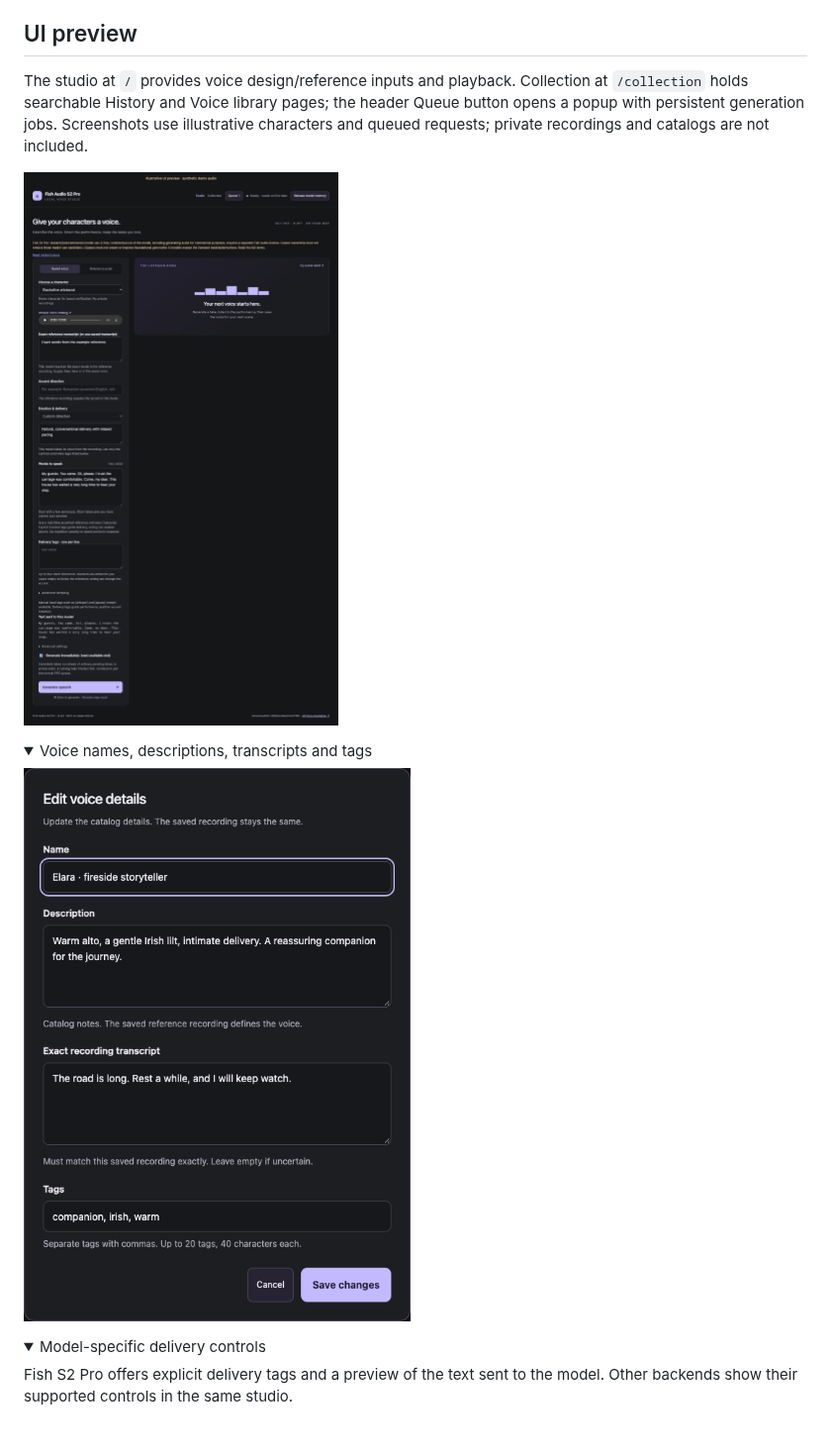
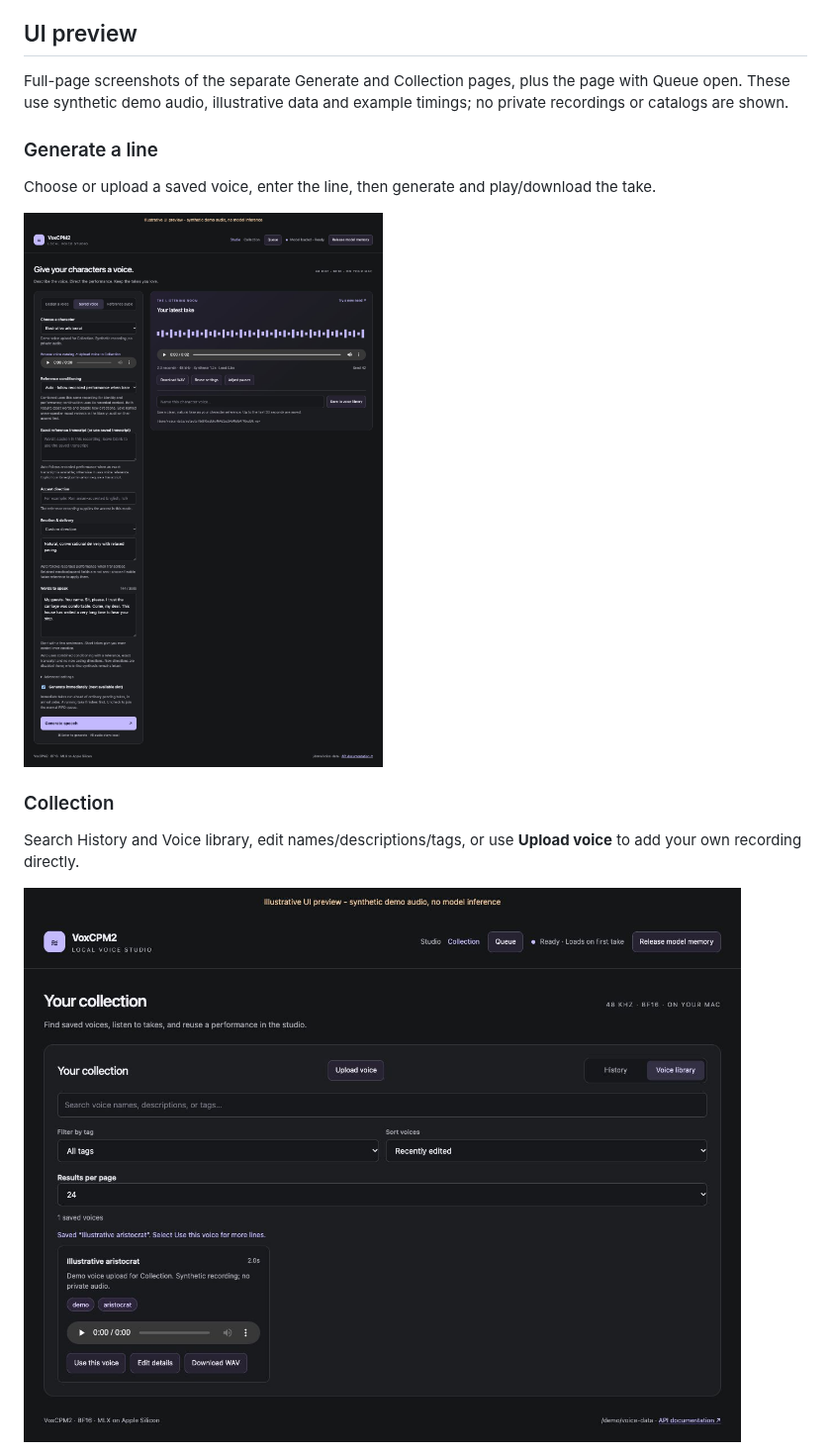
Before and after one commit to ashwinmahesh/VoiceGen-Service, a Markdown page: README.md, the part around one of its changes. Shown at 99% size. Drawn GitHub-style; pictures changed too: docs/images/collection-page.jpg, docs/images/studio-page.jpg; folded sections open; blank space fills up the shorter version.

Commit message:
Upload voices directly into Collection and document full-page UI views

```diff
--- a/README.md
+++ b/README.md
@@ -8,19 +8,17 @@ Read [BACKENDS.md](BACKENDS.md) for the backend matrix, Python environments, con
 
 ## UI preview
 
-The studio at `/` provides voice design/reference inputs and playback. Collection at `/collection` holds searchable History and Voice library pages; the header Queue button opens a popup with persistent generation jobs. Screenshots use illustrative characters and queued requests; private recordings and catalogs are not included.
+Full-page screenshots of the separate Generate and Collection pages, plus the page with Queue open. These use synthetic demo audio, illustrative data and example timings; no private recordings or catalogs are shown.
 
-![Voice studio with a saved reference, model controls, playback, and separate Collection and Queue navigation](docs/images/studio-page.jpg)
+### Generate a line
 
-<details>
-<summary>Voice names, descriptions, transcripts and tags</summary>
+Choose or upload a saved voice, enter the line, then generate and play/download the take.
 
-![Voice editor with a character name, description, exact recording transcript and searchable tags](docs/images/voice-details.png)
+![Full Generate page with an uploaded demo voice, line text, generation controls and playback](docs/images/studio-page.jpg)
 
-</details>
+### Collection
 
-<details>
-<summary>Model-specific delivery controls</summary>
+Search History and Voice library, edit names/descriptions/tags, or use **Upload voice** to add your own recording directly.
 
-Fish S2 Pro offers explicit delivery tags and a preview of the text sent to the model. Other backends show their supported controls in the same studio.
+![Full Collection page with a newly uploaded demo voice and searchable tags](docs/images/collection-page.jpg)
 
```
Also changed, not shown: other parts of README.md (+19 -10 lines), API.md (+16 -0 lines), skill/local-voice-studio/SKILL.md (+4 -0 lines), docs/images/queue-modal.jpg, 5 other files.
